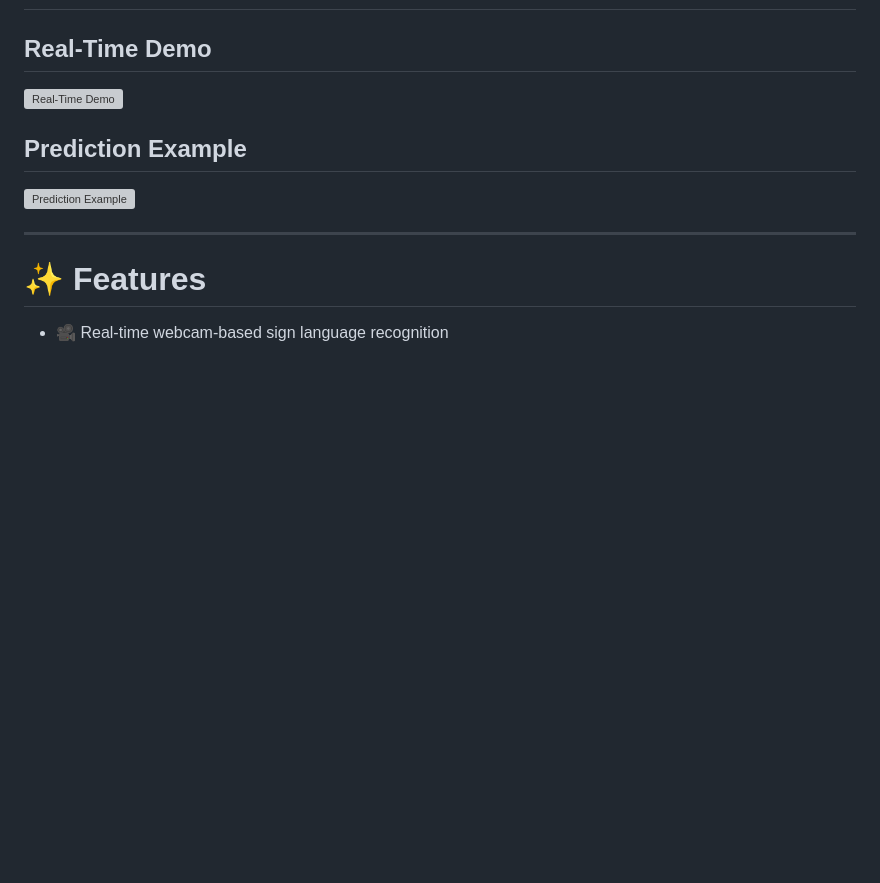
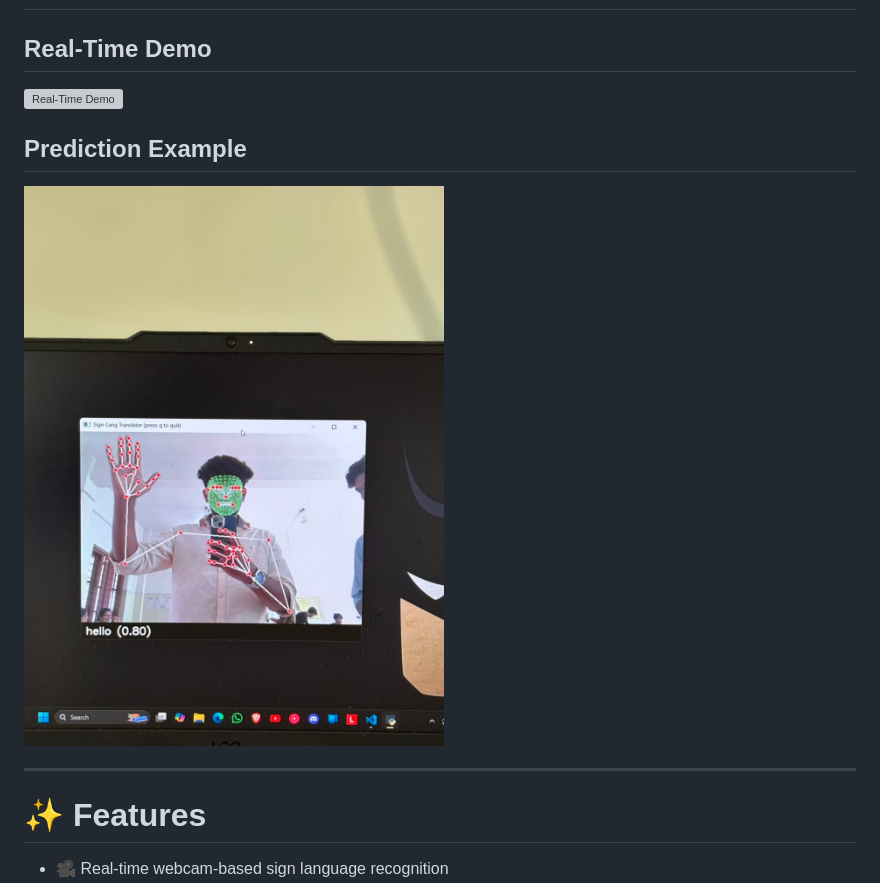
Before and after one commit to indrajithberlin/sign-lang-translator-lstm, a Markdown page: README.md, the part around one of its changes. Drawn GitHub-style; blank space fills up the shorter version; grey boxes are pictures that could not be loaded.

```diff
--- a/README.md
+++ b/README.md
@@ -18,7 +18,7 @@ A real-time Sign Language Recognition system built using **PyTorch**, **MediaPip
 
 ## Prediction Example
 
-![Prediction Example](assets/prediction-example.jpg)
+![Prediction Example](assets/prediction-example.jpeg)
 
 ---
 
```
Also changed, not shown: other parts of README.md (+1 -1 lines).
